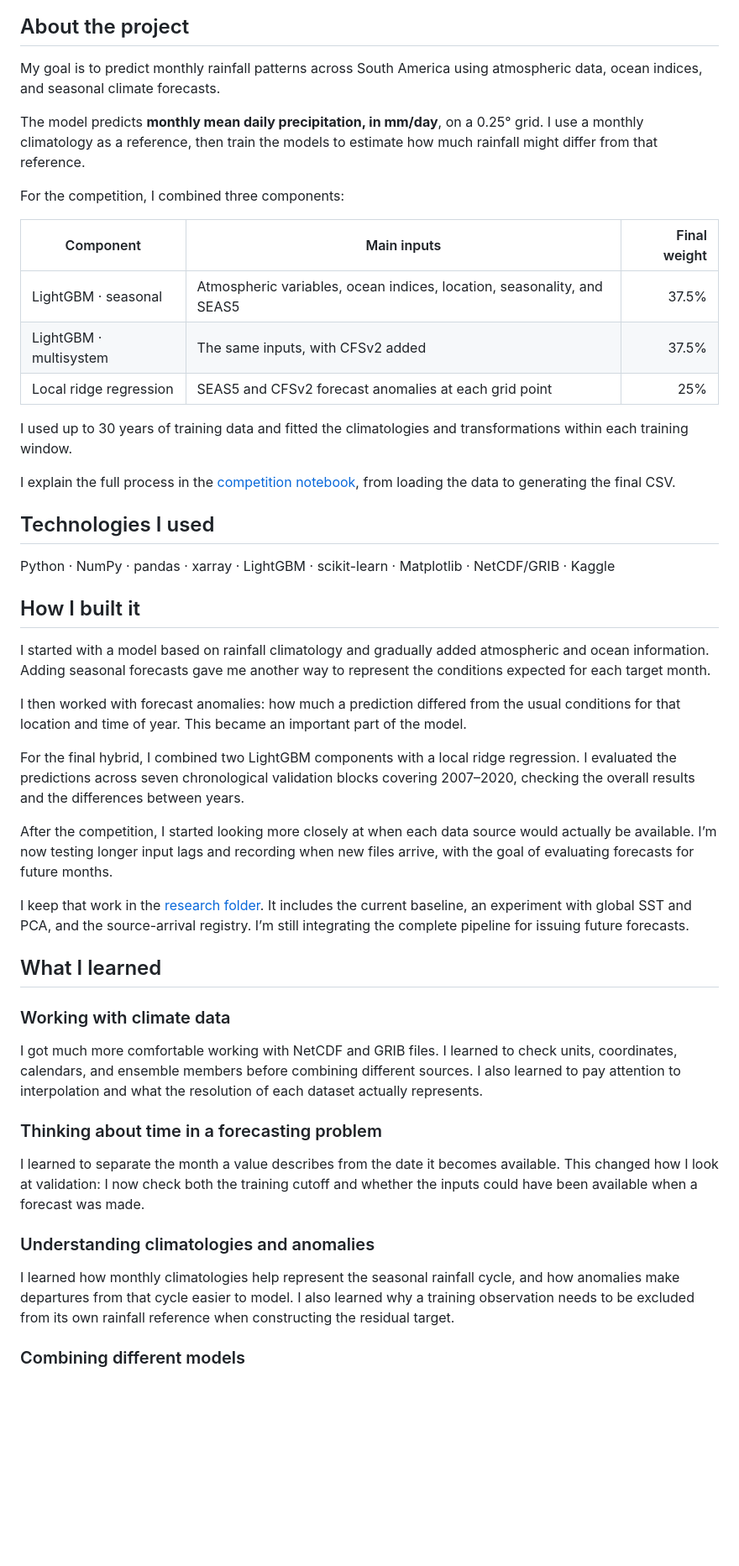
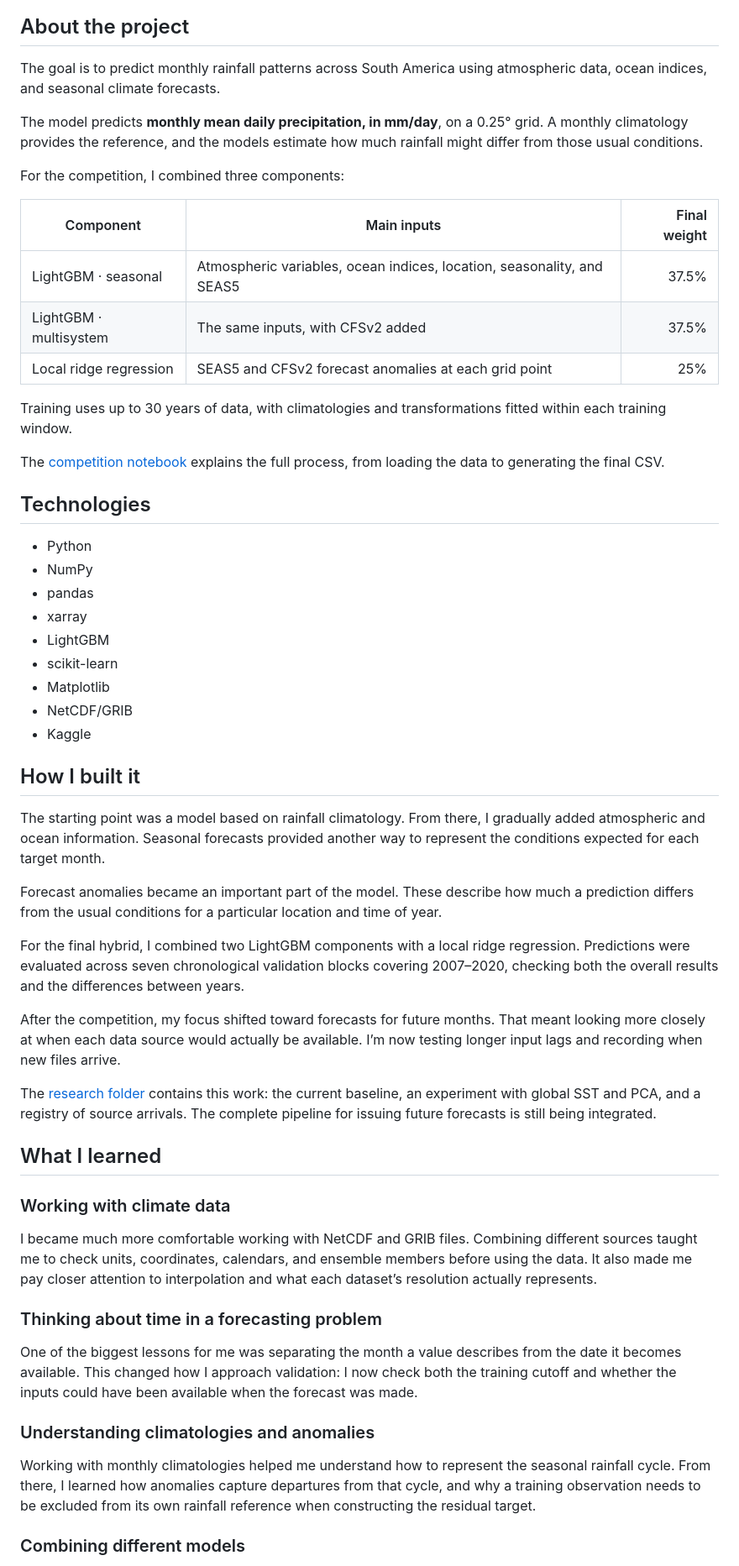
Before and after one commit to Houxxie/worcap-2026-rainfall-forecasting, a Markdown page: README.md, the part around one of its changes. Shown at 84% size. Drawn GitHub-style; blank space fills up the shorter version.

Commit message:
Revise README for clarity and project overview
Updated the README to clarify project details and structure.

```diff
--- a/README.md
+++ b/README.md
@@ -8,9 +10,9 @@ I wanted to keep working on it after the competition, so I put together this rep
 
 ## About the project
 
-My goal is to predict monthly rainfall patterns across South America using atmospheric data, ocean indices, and seasonal climate forecasts.
+The goal is to predict monthly rainfall patterns across South America using atmospheric data, ocean indices, and seasonal climate forecasts.
 
-The model predicts **monthly mean daily precipitation, in mm/day**, on a 0.25° grid. I use a monthly climatology as a reference, then train the models to estimate how much rainfall might differ from that reference.
+The model predicts **monthly mean daily precipitation, in mm/day**, on a 0.25° grid. A monthly climatology provides the reference, and the models estimate how much rainfall might differ from those usual conditions.
 
 For the competition, I combined three components:
 
@@ -20,39 +22,47 @@ For the competition, I combined three components:
 | LightGBM · multisystem | The same inputs, with CFSv2 added | 37.5% |
 | Local ridge regression | SEAS5 and CFSv2 forecast anomalies at each grid point | 25% |
 
-I used up to 30 years of training data and fitted the climatologies and transformations within each training window.
+Training uses up to 30 years of data, with climatologies and transformations fitted within each training window.
 
-I explain the full process in the [competition notebook](competition/hybrid_forecast.ipynb), from loading the data to generating the final CSV.
+The [competition notebook](competition/hybrid_forecast.ipynb) explains the full process, from loading the data to generating the final CSV.
 
-## Technologies I used
+## Technologies
 
-Python · NumPy · pandas · xarray · LightGBM · scikit-learn · Matplotlib · NetCDF/GRIB · Kaggle
+- Python
+- NumPy
+- pandas
+- xarray
+- LightGBM
+- scikit-learn
+- Matplotlib
+- NetCDF/GRIB
+- Kaggle
 
 ## How I built it
 
-I started with a model based on rainfall climatology and gradually added atmospheric and ocean information. Adding seasonal forecasts gave me another way to represent the conditions expected for each target month.
+The starting point was a model based on rainfall climatology. From there, I gradually added atmospheric and ocean information. Seasonal forecasts provided another way to represent the conditions expected for each target month.
 
-I then worked with forecast anomalies: how much a prediction differed from the usual conditions for that location and time of year. This became an important part of the model.
+Forecast anomalies became an important part of the model. These describe how much a prediction differs from the usual conditions for a particular location and time of year.
 
-For the final hybrid, I combined two LightGBM components with a local ridge regression. I evaluated the predictions across seven chronological validation blocks covering 2007–2020, checking the overall results and the differences between years.
+For the final hybrid, I combined two LightGBM components with a local ridge regression. Predictions were evaluated across seven chronological validation blocks covering 2007–2020, checking both the overall results and the differences between years.
 
-After the competition, I started looking more closely at when each data source would actually be available. I’m now testing longer input lags and recording when new files arrive, with the goal of evaluating forecasts for future months.
+After the competition, my focus shifted toward forecasts for future months. That meant looking more closely at when each data source would actually be available. I’m now testing longer input lags and recording when new files arrive.
 
-I keep that work in the [research folder](research/README.md). It includes the current baseline, an experiment with global SST and PCA, and the source-arrival registry. I’m still integrating the complete pipeline for issuing future forecasts.
+The [research folder](research/README.md) contains this work: the current baseline, an experiment with global SST and PCA, and a registry of source arrivals. The complete pipeline for issuing future forecasts is still being integrated.
 
 ## What I learned
 
 ### Working with climate data
 
-I got much more comfortable working with NetCDF and GRIB files. I learned to check units, coordinates, calendars, and ensemble members before combining different sources. I also learned to pay attention to interpolation and what the resolution of each dataset actually represents.
+I became much more comfortable working with NetCDF and GRIB files. Combining different sources taught me to check units, coordinates, calendars, and ensemble members before using the data. It also made me pay closer attention to interpolation and what each dataset’s resolution actually represents.
 
 ### Thinking about time in a forecasting problem
 
-I learned to separate the month a value describes from the date it becomes available. This changed how I look at validation: I now check both the training cutoff and whether the inputs could have been available when a forecast was made.
+One of the biggest lessons for me was separating the month a value describes from the date it becomes available. This changed how I approach validation: I now check both the training cutoff and whether the inputs could have been available when the forecast was made.
 
 ### Understanding climatologies and anomalies
 
-I learned how monthly climatologies help represent the seasonal rainfall cycle, and how anomalies make departures from that cycle easier to model. I also learned why a training observation needs to be excluded from its own rainfall reference when constructing the residual target.
+Working with monthly climatologies helped me understand how to represent the seasonal rainfall cycle. From there, I learned how anomalies capture departures from that cycle, and why a training observation needs to be excluded from its own rainfall reference when constructing the residual target.
 
 ### Combining different models
 
```
Also changed, not shown: other parts of README.md (+13 -13 lines).
